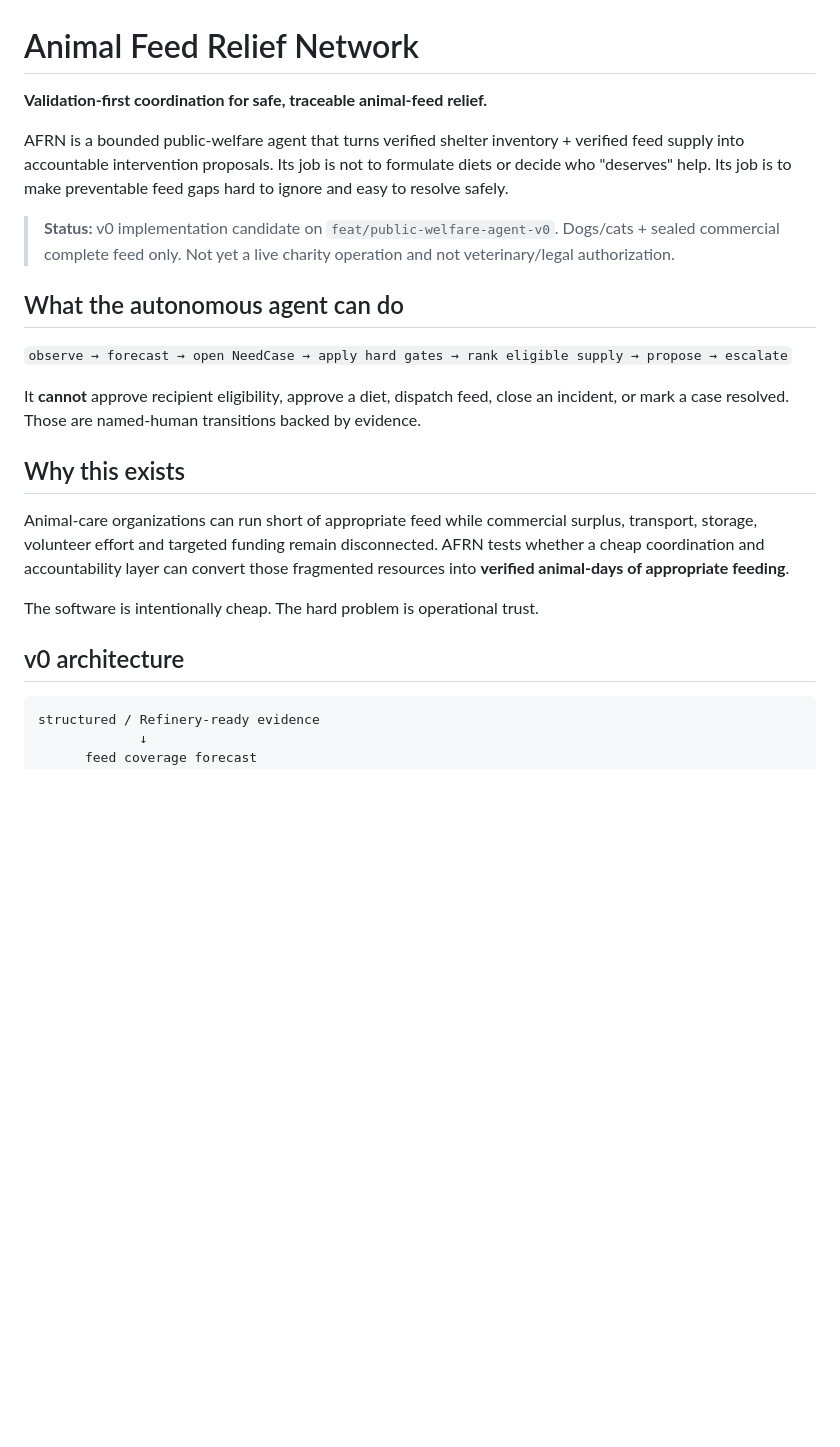
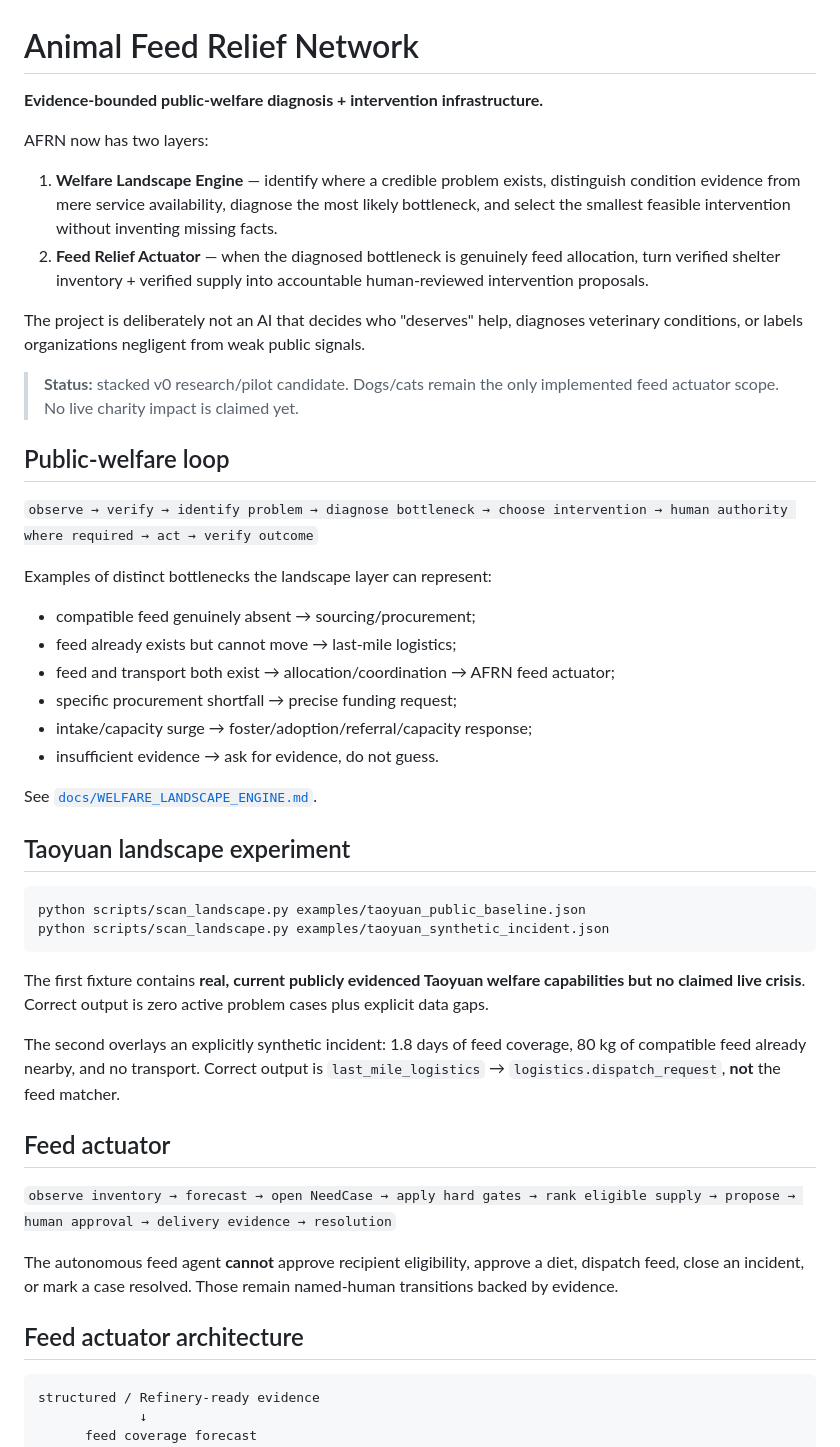
Before and after one commit to Spectating101/animal-charity, a Markdown page: README.md, the part around one of its changes. Drawn GitHub-style; blank space fills up the shorter version.

Commit message:
docs: promote welfare diagnosis above feed matching

````diff
--- a/README.md
+++ b/README.md
@@ -1,24 +1,49 @@
 # Animal Feed Relief Network
 
-**Validation-first coordination for safe, traceable animal-feed relief.**
+**Evidence-bounded public-welfare diagnosis + intervention infrastructure.**
 
-AFRN is a bounded public-welfare agent that turns verified shelter inventory + verified feed supply into accountable intervention proposals. Its job is not to formulate diets or decide who "deserves" help. Its job is to make preventable feed gaps hard to ignore and easy to resolve safely.
+AFRN now has two layers:
 
-> **Status:** v0 implementation candidate on `feat/public-welfare-agent-v0`. Dogs/cats + sealed commercial complete feed only. Not yet a live charity operation and not veterinary/legal authorization.
+1. **Welfare Landscape Engine** — identify where a credible problem exists, distinguish condition evidence from mere service availability, diagnose the most likely bottleneck, and select the smallest feasible intervention without inventing missing facts.
+2. **Feed Relief Actuator** — when the diagnosed bottleneck is genuinely feed allocation, turn verified shelter inventory + verified supply into accountable human-reviewed intervention proposals.
 
-## What the autonomous agent can do
+The project is deliberately not an AI that decides who "deserves" help, diagnoses veterinary conditions, or labels organizations negligent from weak public signals.
 
-`observe → forecast → open NeedCase → apply hard gates → rank eligible supply → propose → escalate`
+> **Status:** stacked v0 research/pilot candidate. Dogs/cats remain the only implemented feed actuator scope. No live charity impact is claimed yet.
 
-It **cannot** approve recipient eligibility, approve a diet, dispatch feed, close an incident, or mark a case resolved. Those are named-human transitions backed by evidence.
+## Public-welfare loop
 
-## Why this exists
+`observe → verify → identify problem → diagnose bottleneck → choose intervention → human authority where required → act → verify outcome`
 
-Animal-care organizations can run short of appropriate feed while commercial surplus, transport, storage, volunteer effort and targeted funding remain disconnected. AFRN tests whether a cheap coordination and accountability layer can convert those fragmented resources into **verified animal-days of appropriate feeding**.
+Examples of distinct bottlenecks the landscape layer can represent:
 
-The software is intentionally cheap. The hard problem is operational trust.
+- compatible feed genuinely absent → sourcing/procurement;
+- feed already exists but cannot move → last-mile logistics;
+- feed and transport both exist → allocation/coordination → AFRN feed actuator;
+- specific procurement shortfall → precise funding request;
+- intake/capacity surge → foster/adoption/referral/capacity response;
+- insufficient evidence → ask for evidence, do not guess.
 
-## v0 architecture
+See [`docs/WELFARE_LANDSCAPE_ENGINE.md`](docs/WELFARE_LANDSCAPE_ENGINE.md).
+
+## Taoyuan landscape experiment
+
+```bash
+python scripts/scan_landscape.py examples/taoyuan_public_baseline.json
+python scripts/scan_landscape.py examples/taoyuan_synthetic_incident.json
+```
+
+The first fixture contains **real, current publicly evidenced Taoyuan welfare capabilities but no claimed live crisis**. Correct output is zero active problem cases plus explicit data gaps.
+
+The second overlays an explicitly synthetic incident: 1.8 days of feed coverage, 80 kg of compatible feed already nearby, and no transport. Correct output is `last_mile_logistics` → `logistics.dispatch_request`, **not** the feed matcher.
+
+## Feed actuator
+
+`observe inventory → forecast → open NeedCase → apply hard gates → rank eligible supply → propose → human approval → delivery evidence → resolution`
+
+The autonomous feed agent **cannot** approve recipient eligibility, approve a diet, dispatch feed, close an incident, or mark a case resolved. Those remain named-human transitions backed by evidence.
+
+## Feed actuator architecture
 
 ```text
 structured / Refinery-ready evidence
````
Also changed, not shown: other parts of README.md (+11 -8 lines).
